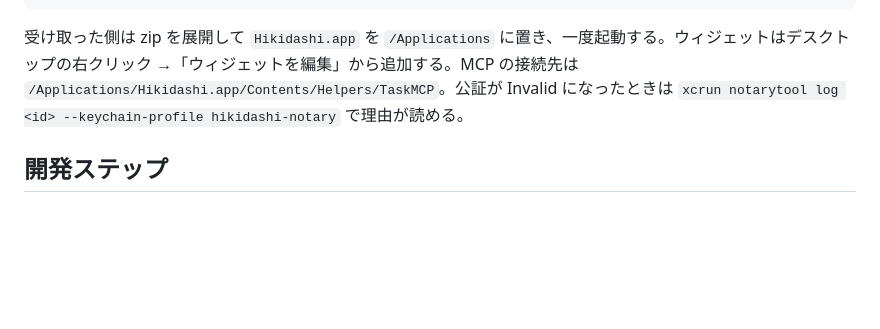
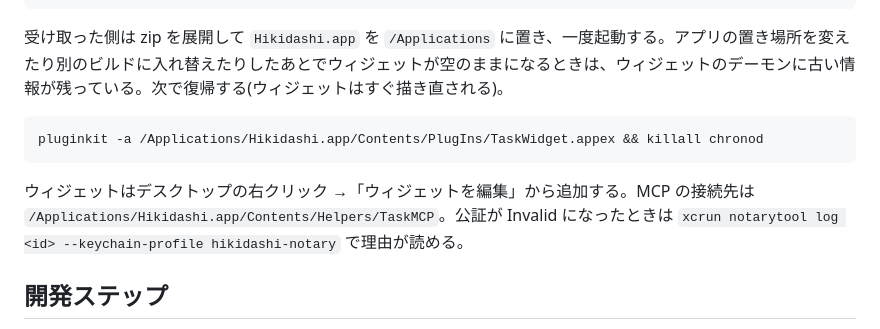
Before and after one commit to GpAraki/watashi-no-hikidashi, a Markdown page: README.md, the part around the change. Drawn GitHub-style; blank space fills up the shorter version.

Commit message:
README: 置き場所を変えたあとウィジェットが空になるときの復帰手順を書く
Co-Authored-By: Claude Fable 5.1 <noreply@anthropic.com>

````diff
--- a/README.md
+++ b/README.md
@@ -145,7 +145,12 @@ xcrun stapler staple "$APP"
 ditto -c -k --keepParent "$APP" build/dist/Hikidashi-$(/usr/libexec/PlistBuddy -c 'Print CFBundleShortVersionString' "$APP/Contents/Info.plist").zip
 ```
 
-受け取った側は zip を展開して `Hikidashi.app` を `/Applications` に置き、一度起動する。ウィジェットはデスクトップの右クリック →「ウィジェットを編集」から追加する。MCP の接続先は `/Applications/Hikidashi.app/Contents/Helpers/TaskMCP`。公証が Invalid になったときは `xcrun notarytool log <id> --keychain-profile hikidashi-notary` で理由が読める。
+受け取った側は zip を展開して `Hikidashi.app` を `/Applications` に置き、一度起動する。アプリの置き場所を変えたり別のビルドに入れ替えたりしたあとでウィジェットが空のままになるときは、ウィジェットのデーモンに古い情報が残っている。次で復帰する(ウィジェットはすぐ描き直される)。
+
+```bash
+pluginkit -a /Applications/Hikidashi.app/Contents/PlugIns/TaskWidget.appex && killall chronod
+```
+ウィジェットはデスクトップの右クリック →「ウィジェットを編集」から追加する。MCP の接続先は `/Applications/Hikidashi.app/Contents/Helpers/TaskMCP`。公証が Invalid になったときは `xcrun notarytool log <id> --keychain-profile hikidashi-notary` で理由が読める。
 
 ## 開発ステップ
 
````
